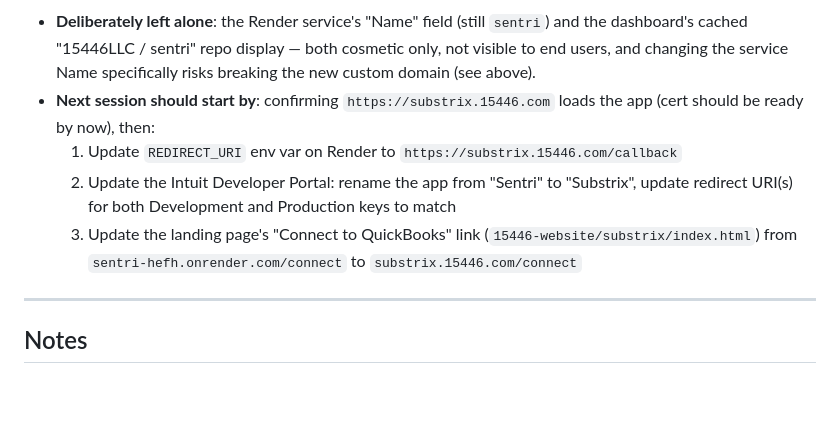
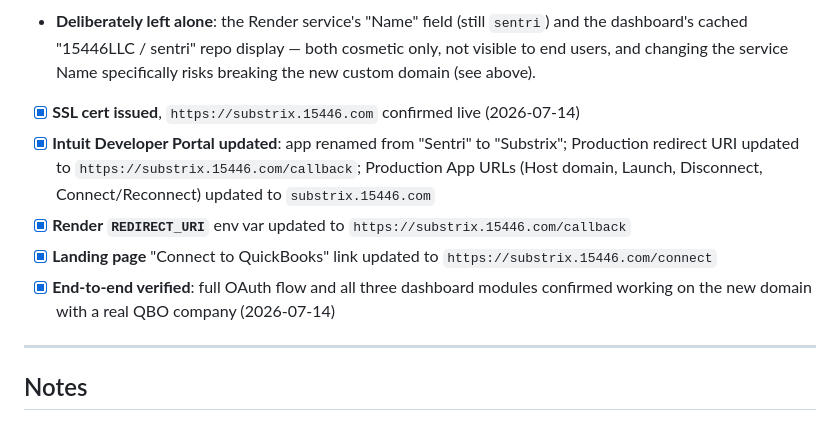
Before and after one commit to 15446LLC/substrix, a Markdown page: SUBSTRIX_PROJECT_SUMMARY_1.md, the part around the change. Rendered like a GitHub page; blank space fills up the shorter version.

Commit message:
Document completed Substrix rename: all external accounts updated, end-to-end verified

```diff
--- a/SUBSTRIX_PROJECT_SUMMARY_1.md
+++ b/SUBSTRIX_PROJECT_SUMMARY_1.md
@@ -198,13 +198,14 @@ external steps happen.
 - **Deliberately left alone**: the Render service's "Name" field (still `sentri`) and the dashboard's
   cached "15446LLC / sentri" repo display — both cosmetic only, not visible to end users, and changing
   the service Name specifically risks breaking the new custom domain (see above).
-- **Next session should start by**: confirming `https://substrix.15446.com` loads the app (cert should be
-  ready by now), then:
-  1. Update `REDIRECT_URI` env var on Render to `https://substrix.15446.com/callback`
-  2. Update the Intuit Developer Portal: rename the app from "Sentri" to "Substrix", update redirect URI(s)
-     for both Development and Production keys to match
-  3. Update the landing page's "Connect to QuickBooks" link (`15446-website/substrix/index.html`) from
-     `sentri-hefh.onrender.com/connect` to `substrix.15446.com/connect`
+- [x] **SSL cert issued**, `https://substrix.15446.com` confirmed live (2026-07-14)
+- [x] **Intuit Developer Portal updated**: app renamed from "Sentri" to "Substrix"; Production redirect URI
+  updated to `https://substrix.15446.com/callback`; Production App URLs (Host domain, Launch, Disconnect,
+  Connect/Reconnect) updated to `substrix.15446.com`
+- [x] **Render `REDIRECT_URI`** env var updated to `https://substrix.15446.com/callback`
+- [x] **Landing page** "Connect to QuickBooks" link updated to `https://substrix.15446.com/connect`
+- [x] **End-to-end verified**: full OAuth flow and all three dashboard modules confirmed working on the
+  new domain with a real QBO company (2026-07-14)
 
 ---
 
```
